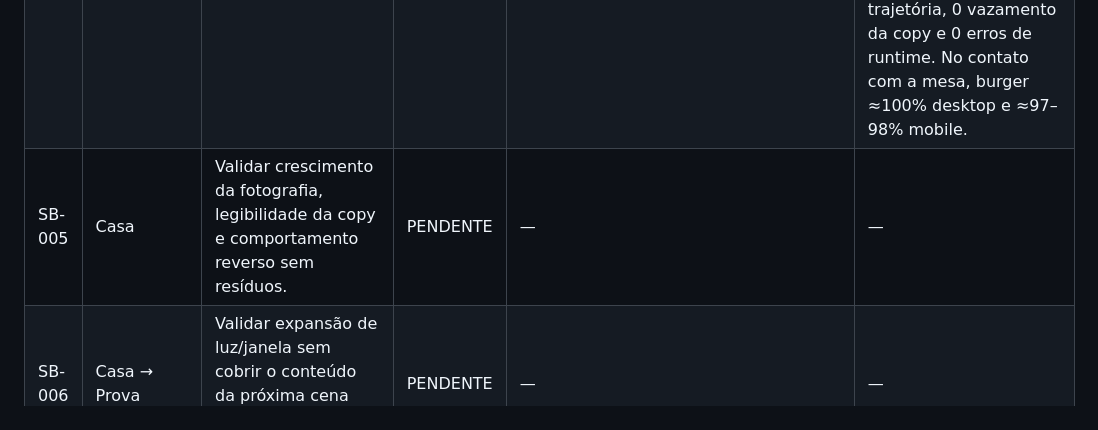
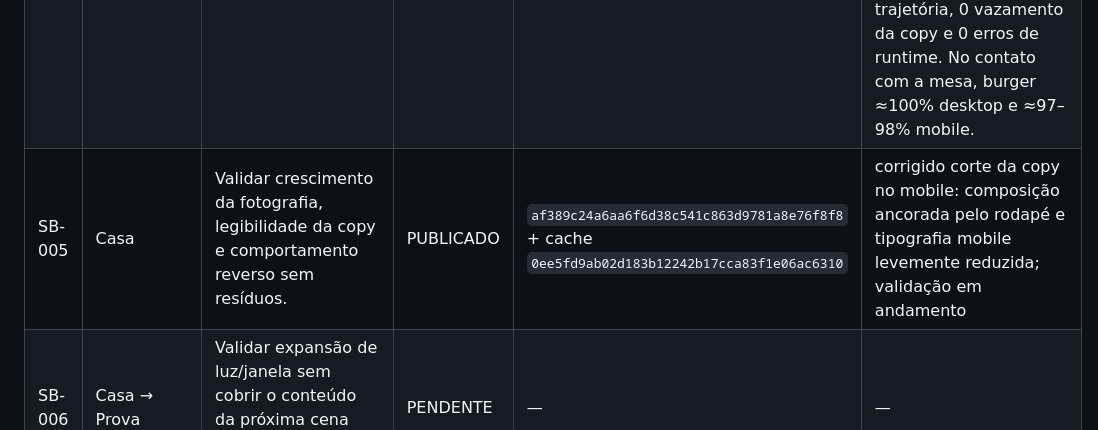
Before and after one commit to Carloszw45/prototipos-sites, a Markdown page: senhor-burger/AUDITORIA_INCREMENTAL.md, the part around the change. Rendered like a GitHub page.

Commit message:
audit: registra publicação SB-005

```diff
--- a/senhor-burger/AUDITORIA_INCREMENTAL.md
+++ b/senhor-burger/AUDITORIA_INCREMENTAL.md
@@ -24,7 +24,7 @@
 | SB-002 | Hero → Produtos | Validar continuidade espacial do burger e ausência de salto de escala/posição na dobra. | VALIDADO | `a81b86a22ad2c03b2fcf36fda3430759872ec429` + `97ffcb4613132c690b286f89074cc62c68d8fe13` | reaberto a pedido: removido morph entre burgers; Produtos agora usa a mesma composição de 9 camadas e proporção do Hero; 2 revisões completas + 2 revisões finais de HTML/CSS/JS/integração limpas; auditoria visual e certificação final em desktop/mobile com 2 ciclos ↓↑ por breakpoint, RMS reverso 0,0, 9 camadas, geometria final coincidente e sem erro de runtime |
 | SB-003 | Produtos | Validar entrada/saída dos três estados de copy e recomposição das camadas sem disputa de transform/opacity. | VALIDADO | `e46414a998a7e0a541da7503e9cc747289c2eec3` + cache `ea743e0e5a5c1a3e33778debdc1b8daad5df7ec4` | corrigida sobreposição copy/burger e refinada coreografia das 3 copies, drift e abertura/recomposição das 9 camadas; 2 revisões completas + 2 revisões finais de HTML/CSS/JS/integração limpas; certificação visual desktop/mobile com 2 ciclos ↓↑ por breakpoint, 324 estados por breakpoint, reversibilidade 0,0, 0 overlaps, 0 competição entre copies e sem erro de runtime |
 | SB-004 | Produtos → Casa | Validar escala do burger até a mesa e eliminar qualquer intervalo visual morto ou queda brusca de presença. | VALIDADO | `99957c9f5d0bbef8596b4bd60bb17b23d0318750` + `6c5dc72a8205dff4716d880a7fa8761e4d5b03f4` + `385904fe30da5a5929fc543a2c99f1792003d5d7` + cache `a49052d0ce379280f8e5c8e033ed94776b64c40a` | origem do burger estabilizada; Casa sobe com o scroll; fundo vermelho→marrom contínuo; burger mantido acima da foto e visível até tocar a mesa; copy da Casa removida do bridge para evitar pisca. Após a última correção: 2 revisões completas + 2 revisões finais de HTML/CSS/JS/integração limpas; 4 auditorias visuais limpas em desktop/mobile, cada uma com 2 ciclos ↓↑ (101/161/181/161 estados por direção; 4.832 estados geométricos no total); reversibilidade métrica 0,0, 0 seams, 0 estados mortos, 0 reversões de trajetória, 0 vazamento da copy e 0 erros de runtime. No contato com a mesa, burger ≈100% desktop e ≈97–98% mobile. |
-| SB-005 | Casa | Validar crescimento da fotografia, legibilidade da copy e comportamento reverso sem resíduos. | PENDENTE | — | — |
+| SB-005 | Casa | Validar crescimento da fotografia, legibilidade da copy e comportamento reverso sem resíduos. | PUBLICADO | `af389c24a6aa6f6d38c541c863d9781a8e76f8f8` + cache `0ee5fd9ab02d183b12242b17cca83f1e06ac6310` | corrigido corte da copy no mobile: composição ancorada pelo rodapé e tipografia mobile levemente reduzida; validação em andamento |
 | SB-006 | Casa → Prova | Validar expansão de luz/janela sem cobrir o conteúdo da próxima cena nem gerar tela lavada. | PENDENTE | — | — |
 | SB-007 | Prova | Validar entrada/saída do 4,7 e reviews, inclusive subida do scroll, sem sumiços prematuros. | PENDENTE | — | — |
 | SB-008 | Prova → Localização | Validar estrela → pin e transição creme → escuro sem faixa/corte horizontal perceptível. | PENDENTE | — | — |
```
